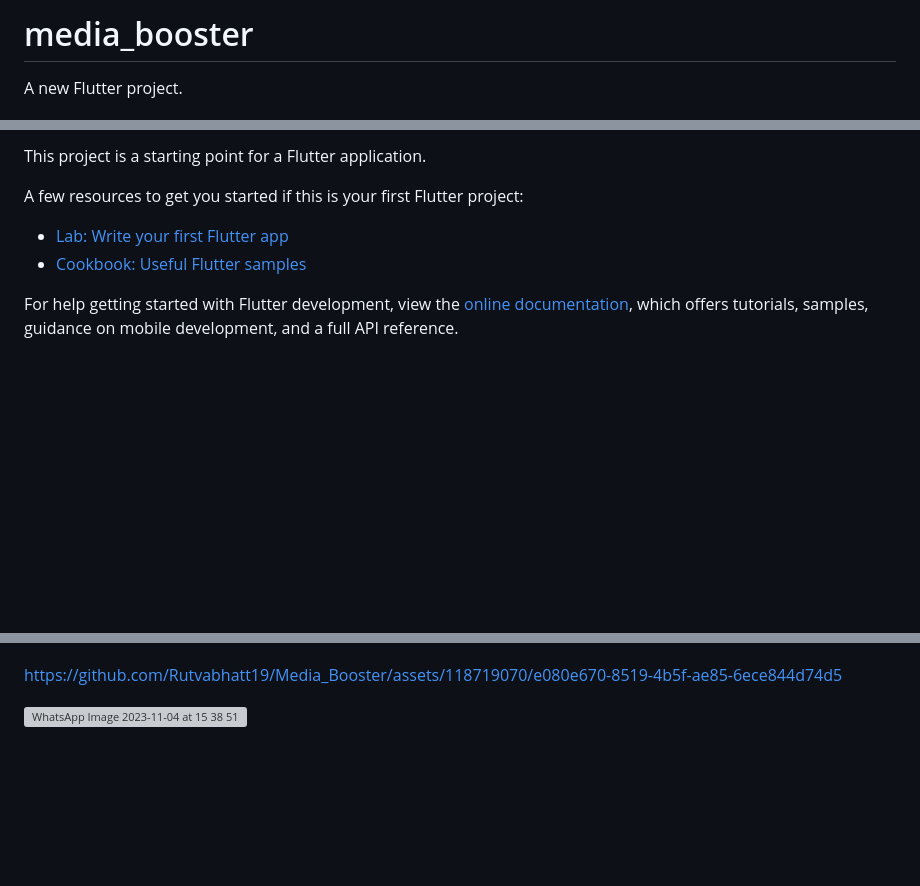
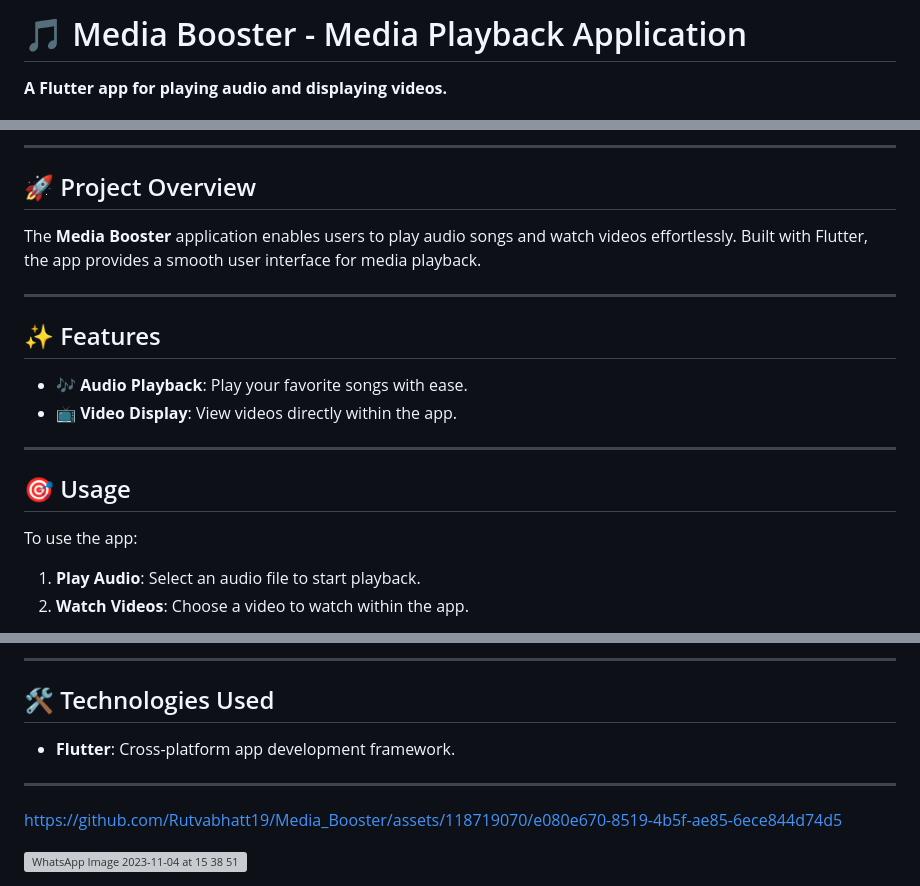
Before and after one commit to Rutvabhatt19/Media_Booster, a Markdown page: README.md, 3 parts joined by grey strips. GitHub-like rendering; blank space fills up the shorter version; grey boxes are pictures that could not be loaded.

```diff
--- a/README.md
+++ b/README.md
@@ -1,4 +1,4 @@
-# media_booster
+<h1>🎵 Media Booster - Media Playback Application</h1>
 
-A new Flutter project.
+<p><strong>A Flutter app for playing audio and displaying videos.</strong></p>
 
@@ -6,11 +7,23 @@ A new Flutter project.
 
-This project is a starting point for a Flutter application.
+<hr>
 
-A few resources to get you started if this is your first Flutter project:
+<h2>🚀 Project Overview</h2>
+<p>The <strong>Media Booster</strong> application enables users to play audio songs and watch videos effortlessly. Built with Flutter, the app provides a smooth user interface for media playback.</p>
 
-- [Lab: Write your first Flutter app](https://docs.flutter.dev/get-started/codelab)
-- [Cookbook: Useful Flutter samples](https://docs.flutter.dev/cookbook)
+<hr>
 
-For help getting started with Flutter development, view the
-[online documentation](https://docs.flutter.dev/), which offers tutorials,
-samples, guidance on mobile development, and a full API reference.
+<h2>✨ Features</h2>
+<ul>
+    <li>🎶 <strong>Audio Playback</strong>: Play your favorite songs with ease.</li>
+    <li>📺 <strong>Video Display</strong>: View videos directly within the app.</li>
+</ul>
+
+<hr>
+
+<h2>🎯 Usage</h2>
+<p>To use the app:</p>
+<ol>
+    <li><strong>Play Audio</strong>: Select an audio file to start playback.</li>
+    <li><strong>Watch Videos</strong>: Choose a video to watch within the app.</li>
+</ol>
+
@@ -17,3 +48,11 @@ samples, guidance on mobile development, and a full API reference.
+<hr>
+
+<h2>🛠️ Technologies Used</h2>
+<ul>
+    <li><strong>Flutter</strong>: Cross-platform app development framework.</li>
+</ul>
+
+<hr>
 
 
 
```
Also changed, not shown: other parts of README.md (+20 -1 lines).
